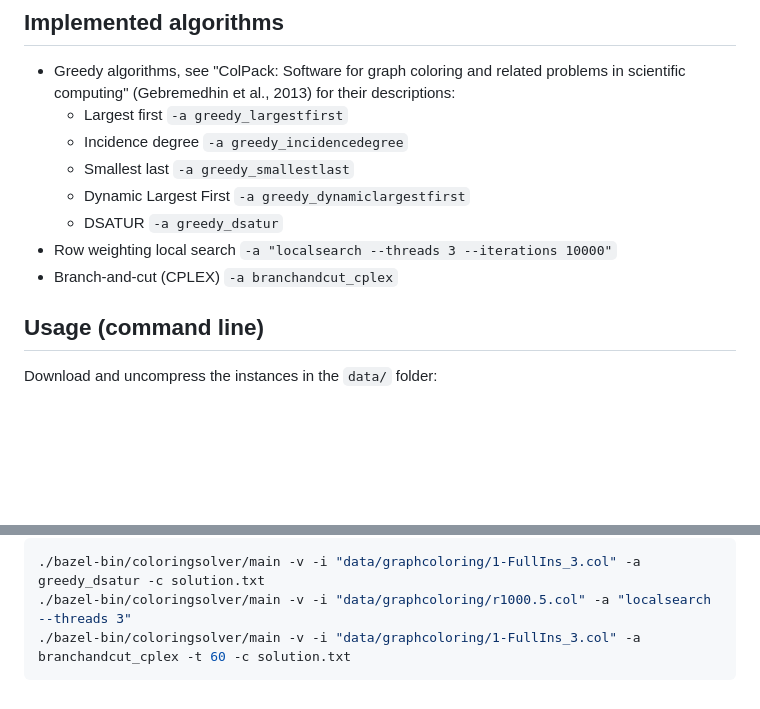
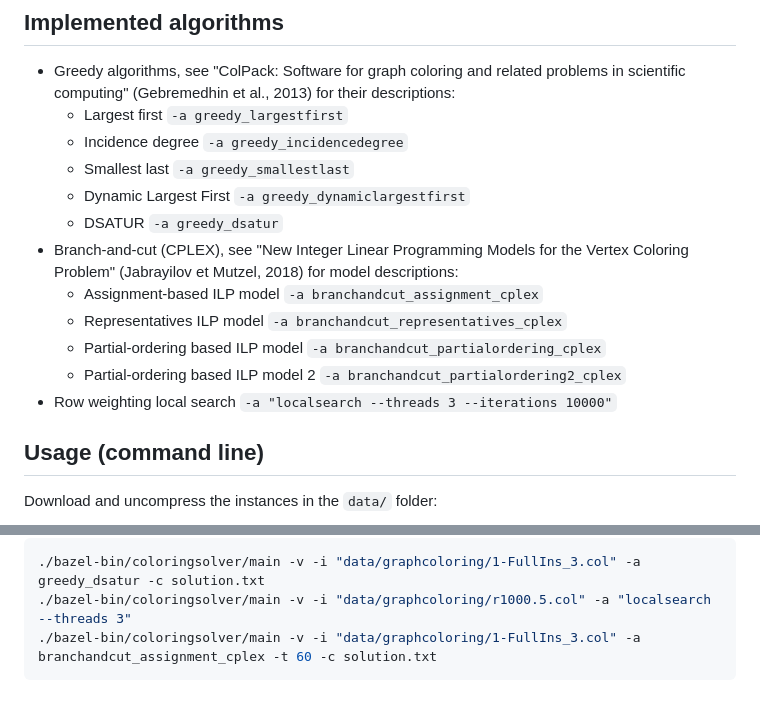
Before and after one commit to fontanf/coloringsolver, a Markdown page: README.md, 2 parts joined by grey strips. Drawn GitHub-style; blank space fills up the shorter version.

````diff
--- a/README.md
+++ b/README.md
@@ -10,8 +14,12 @@ A solver for the Graph Coloring Problem.
   * Smallest last `-a greedy_smallestlast`
   * Dynamic Largest First `-a greedy_dynamiclargestfirst`
   * DSATUR `-a greedy_dsatur`
+* Branch-and-cut (CPLEX), see "New Integer Linear Programming Models for the Vertex Coloring Problem" (Jabrayilov et Mutzel, 2018) for model descriptions:
+  * Assignment-based ILP model `-a branchandcut_assignment_cplex`
+  * Representatives ILP model `-a branchandcut_representatives_cplex`
+  * Partial-ordering based ILP model `-a branchandcut_partialordering_cplex`
+  * Partial-ordering based ILP model 2 `-a branchandcut_partialordering2_cplex`
 * Row weighting local search `-a "localsearch --threads 3 --iterations 10000"`
-* Branch-and-cut (CPLEX) `-a branchandcut_cplex`
 
 ## Usage (command line)
 
@@ -28,5 +36,5 @@ Run:
 ```shell
 ./bazel-bin/coloringsolver/main -v -i "data/graphcoloring/1-FullIns_3.col" -a greedy_dsatur -c solution.txt
 ./bazel-bin/coloringsolver/main -v -i "data/graphcoloring/r1000.5.col" -a "localsearch --threads 3"
-./bazel-bin/coloringsolver/main -v -i "data/graphcoloring/1-FullIns_3.col" -a branchandcut_cplex -t 60 -c solution.txt
+./bazel-bin/coloringsolver/main -v -i "data/graphcoloring/1-FullIns_3.col" -a branchandcut_assignment_cplex -t 60 -c solution.txt
 ```
````
Also changed, not shown: other parts of README.md (+4 -0 lines), graphcoloring.png (added), 7 other files.
